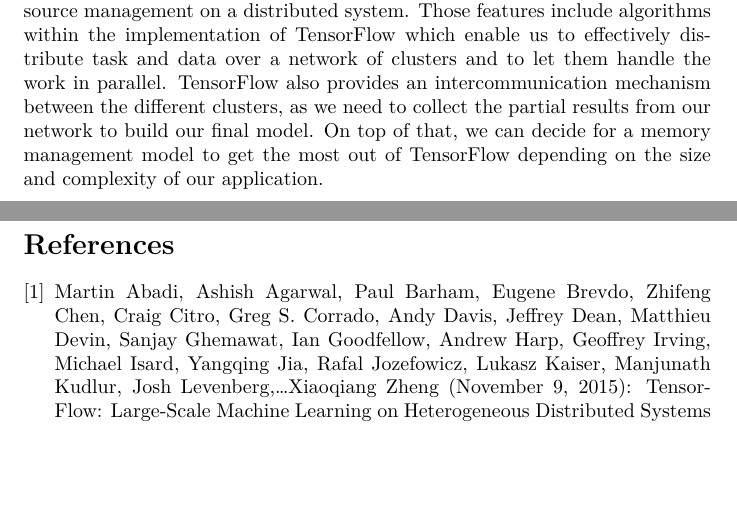
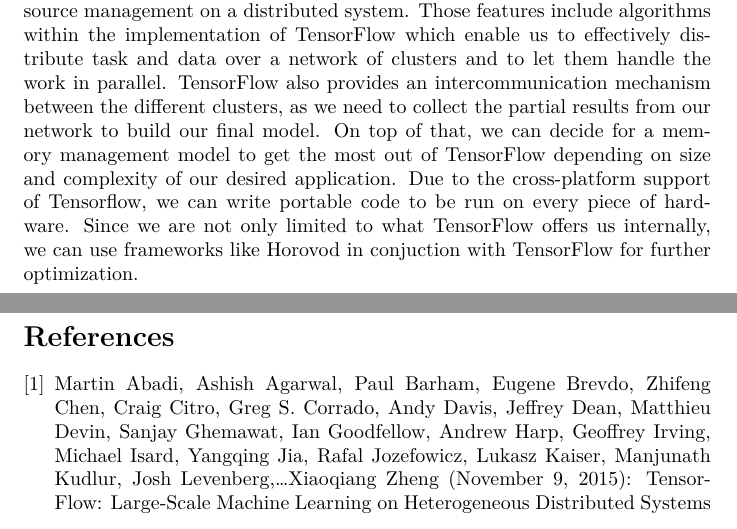
Before and after one commit to ekm01/EPHPC, a LaTeX document (Paper/EPHPC_Paper.tex): two parts of pages 11 and 12 of 12, joined at a grey line, cut so that both start at the same text, the shorter picture padded with empty space. Compiled offline with XeLaTeX.

Commit message:
at abstract

```diff
--- a/Paper/EPHPC_Paper.tex
+++ b/Paper/EPHPC_Paper.tex
@@ -156,8 +156,7 @@
 
 \section{Summary} % (fold)
 \label{sec:summary}
-As our ML-applications grow, it is almost inevitable to develop them on an HPC system due to the necessity of resources, such as high computational power and enough memory to be able to process a huge data set. TensorFlow provides several handy features to accelerate the development as well as the execution process of such applications, where it delivers solutions in terms of efficient resource management on a distributed system. Those features include algorithms within the implementation of TensorFlow which enable us to effectively distribute task and data over a network of clusters and to let them handle the work in parallel. TensorFlow also provides an intercommunication mechanism between the different clusters, as we need to collect the partial results from our network to build our final model. On top of that, we can decide for a memory management model to get the most out of TensorFlow depending on the size and complexity of our application.
-
+As our ML-applications grow, it is almost inevitable to develop them on an HPC system due to the necessity of resources, such as high computational power and enough memory to be able to process a huge data set. TensorFlow provides several handy features to accelerate the development as well as the execution process of such applications, where it delivers solutions in terms of efficient resource management on a distributed system. Those features include algorithms within the implementation of TensorFlow which enable us to effectively distribute task and data over a network of clusters and to let them handle the work in parallel. TensorFlow also provides an intercommunication mechanism between the different clusters, as we need to collect the partial results from our network to build our final model. On top of that, we can decide for a memory management model to get the most out of TensorFlow depending on size and complexity of our desired application. Due to the cross-platform support of Tensorflow, we can write portable code to be run on every piece of hardware. Since we are not only limited to what TensorFlow offers us internally, we can use frameworks like Horovod in conjuction with TensorFlow for further optimization.
 
 
 \pagebreak
```
Also changed, not shown: Paper/EPHPC_Paper.pdf.
